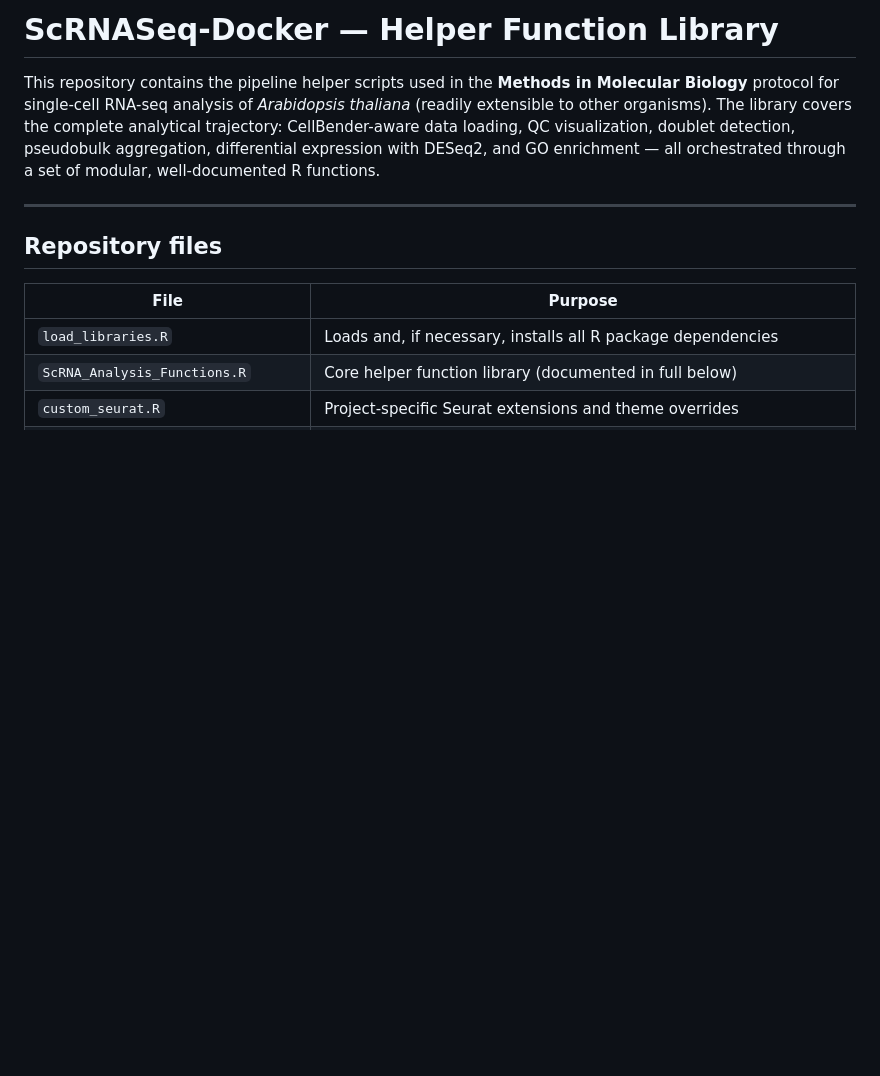
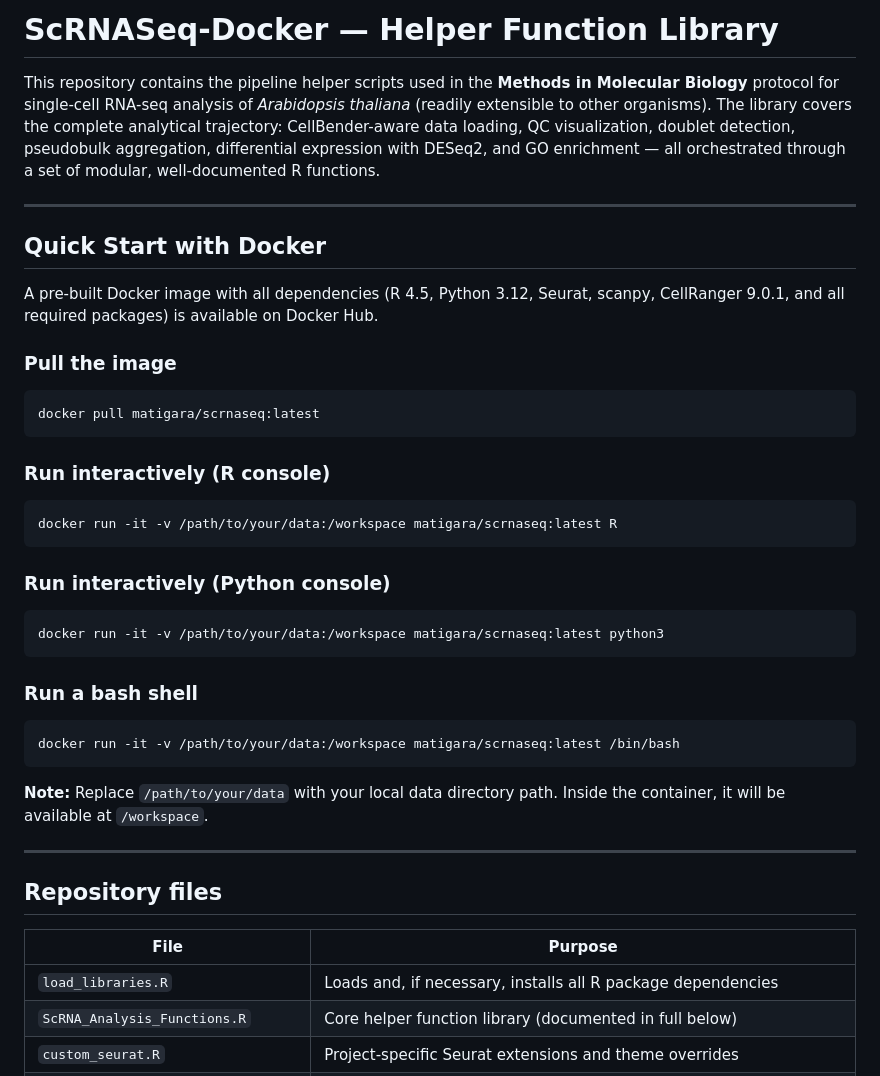
Before and after one commit to cliford2001/ScRNASeq-Docker, a Markdown page: README.md, the part around the change. GitHub-like rendering; blank space fills up the shorter version.

Commit message:
Add Docker Hub quick start guide to README

````diff
--- a/README.md
+++ b/README.md
@@ -1,6 +1,38 @@
 # ScRNASeq-Docker — Helper Function Library
 
 This repository contains the pipeline helper scripts used in the **Methods in Molecular Biology** protocol for single-cell RNA-seq analysis of *Arabidopsis thaliana* (readily extensible to other organisms). The library covers the complete analytical trajectory: CellBender-aware data loading, QC visualization, doublet detection, pseudobulk aggregation, differential expression with DESeq2, and GO enrichment — all orchestrated through a set of modular, well-documented R functions.
+
+---
+
+## Quick Start with Docker
+
+A pre-built Docker image with all dependencies (R 4.5, Python 3.12, Seurat, scanpy, CellRanger 9.0.1, and all required packages) is available on Docker Hub.
+
+### Pull the image
+
+```bash
+docker pull matigara/scrnaseq:latest
+```
+
+### Run interactively (R console)
+
+```bash
+docker run -it -v /path/to/your/data:/workspace matigara/scrnaseq:latest R
+```
+
+### Run interactively (Python console)
+
+```bash
+docker run -it -v /path/to/your/data:/workspace matigara/scrnaseq:latest python3
+```
+
+### Run a bash shell
+
+```bash
+docker run -it -v /path/to/your/data:/workspace matigara/scrnaseq:latest /bin/bash
+```
+
+**Note:** Replace `/path/to/your/data` with your local data directory path. Inside the container, it will be available at `/workspace`.
 
 ---
 
````
